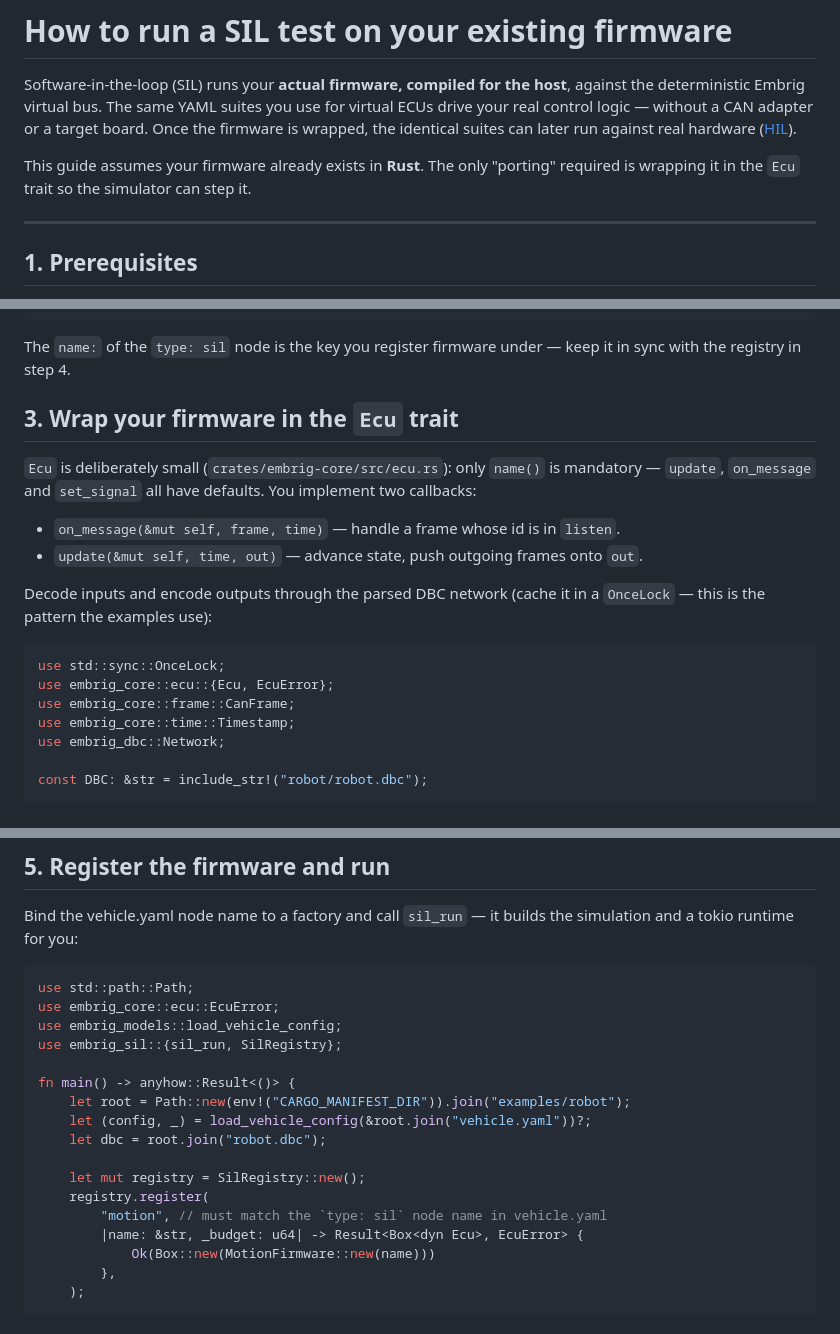
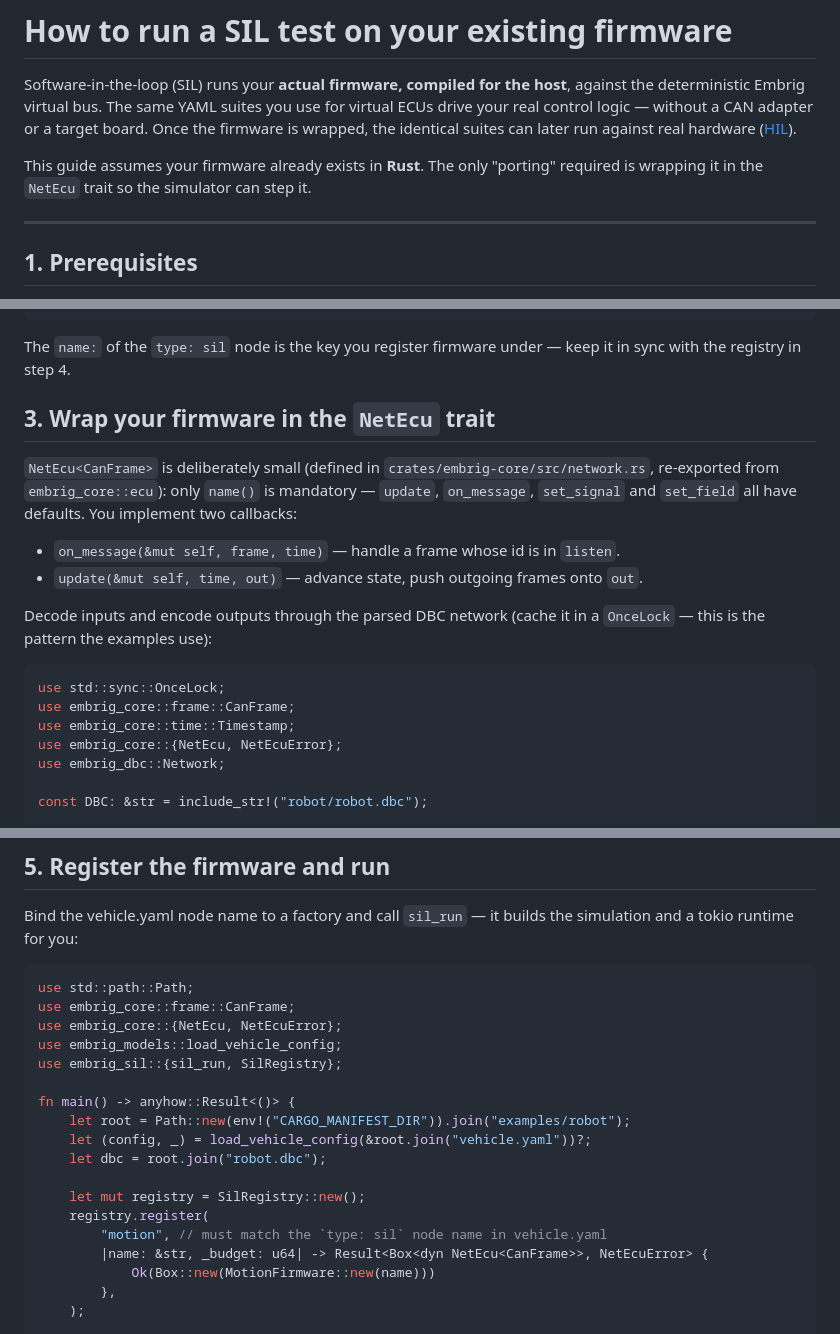
Before and after one commit to DavidNeurieder/Embrig, a Markdown page: how_to/how-to-sil-test.md, 3 parts joined by grey strips. GitHub-like rendering.

Commit message:
update how-tos for the unified network core
- how-to-sil-test: firmware wraps the unified NetEcu<CanFrame> trait
  (embrig-core/src/network.rs, re-exported from embrig_core::ecu) instead
  of the removed Ecu trait; registry closures return Box<dyn NetEcu<CanFrame>>
  with NetEcuError.
- how-to-udp-test: udp-sil nodes implement NetEcu<UdpDatagram> and are
  registered in a NetRegistry<UdpDatagram> instead of UdpEcu/UdpRegistry.
- how-to-hil-test: no API changes needed.

````diff
--- a/how_to/how-to-sil-test.md
+++ b/how_to/how-to-sil-test.md
@@ -7,7 +7,7 @@ board. Once the firmware is wrapped, the identical suites can later run against
 real hardware ([HIL](how-to-hil-test.md)).
 
 This guide assumes your firmware already exists in **Rust**. The only "porting"
-required is wrapping it in the `Ecu` trait so the simulator can step it.
+required is wrapping it in the `NetEcu` trait so the simulator can step it.
 
 ---
 
@@ -86,11 +86,12 @@ interfaces:
 The `name:` of the `type: sil` node is the key you register firmware under —
 keep it in sync with the registry in step 4.
 
-## 3. Wrap your firmware in the `Ecu` trait
+## 3. Wrap your firmware in the `NetEcu` trait
 
-`Ecu` is deliberately small (`crates/embrig-core/src/ecu.rs`): only `name()` is
-mandatory — `update`, `on_message` and `set_signal` all have defaults. You
-implement two callbacks:
+`NetEcu<CanFrame>` is deliberately small (defined in
+`crates/embrig-core/src/network.rs`, re-exported from `embrig_core::ecu`): only
+`name()` is mandatory — `update`, `on_message`, `set_signal` and `set_field`
+all have defaults. You implement two callbacks:
 
 - `on_message(&mut self, frame, time)` — handle a frame whose id is in `listen`.
 - `update(&mut self, time, out)` — advance state, push outgoing frames onto `out`.
@@ -100,9 +101,9 @@ Decode inputs and encode outputs through the parsed DBC network (cache it in a
 
 ```rust
 use std::sync::OnceLock;
-use embrig_core::ecu::{Ecu, EcuError};
 use embrig_core::frame::CanFrame;
 use embrig_core::time::Timestamp;
+use embrig_core::{NetEcu, NetEcuError};
 use embrig_dbc::Network;
 
 const DBC: &str = include_str!("robot/robot.dbc");
@@ -208,7 +209,8 @@ simulation and a tokio runtime for you:
 
 ```rust
 use std::path::Path;
-use embrig_core::ecu::EcuError;
+use embrig_core::frame::CanFrame;
+use embrig_core::{NetEcu, NetEcuError};
 use embrig_models::load_vehicle_config;
 use embrig_sil::{sil_run, SilRegistry};
 
@@ -220,7 +222,7 @@ fn main() -> anyhow::Result<()> {
     let mut registry = SilRegistry::new();
     registry.register(
         "motion", // must match the `type: sil` node name in vehicle.yaml
-        |name: &str, _budget: u64| -> Result<Box<dyn Ecu>, EcuError> {
+        |name: &str, _budget: u64| -> Result<Box<dyn NetEcu<CanFrame>>, NetEcuError> {
             Ok(Box::new(MotionFirmware::new(name)))
         },
     );
````
Also changed, not shown: other parts of how_to/how-to-sil-test.md (+2 -2 lines), how_to/how-to-udp-test.md (+5 -3 lines).
